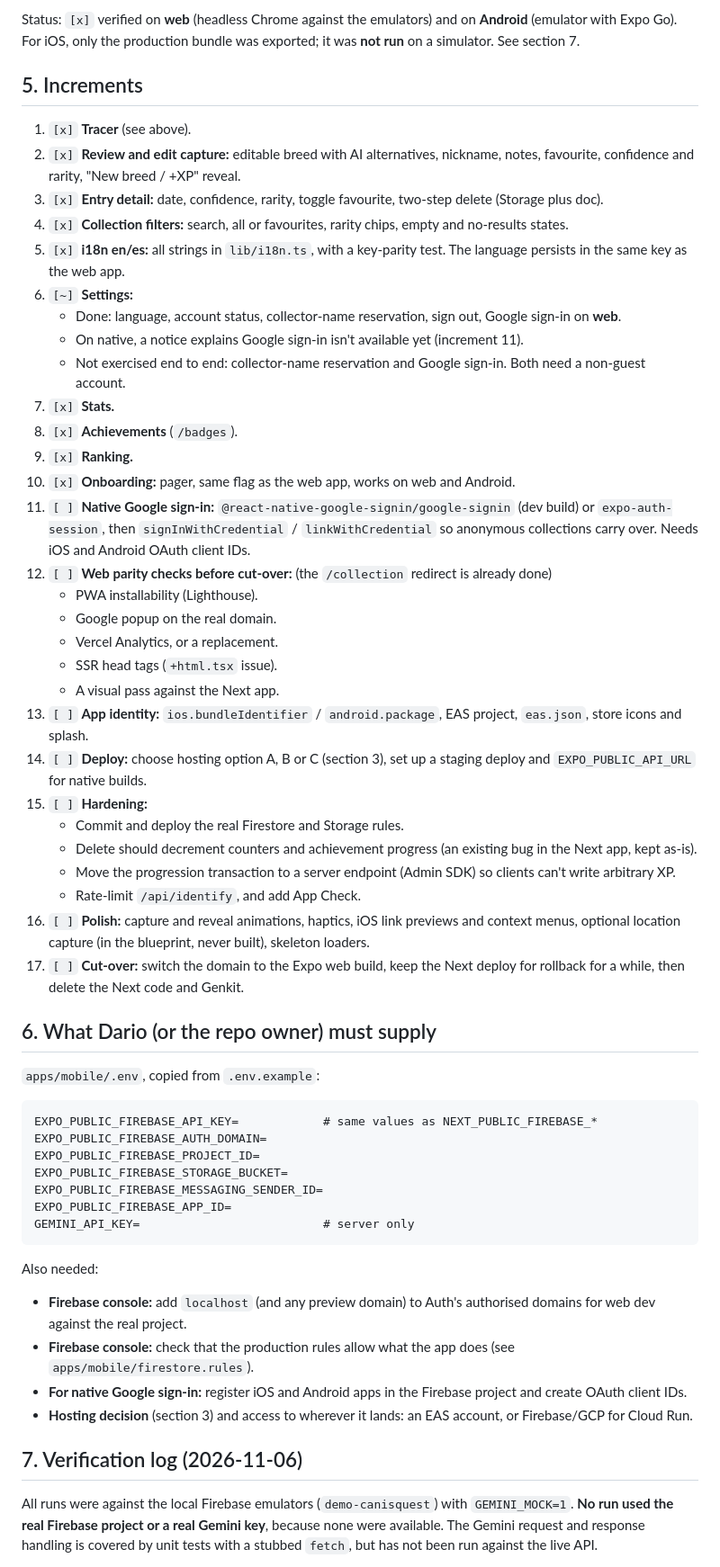
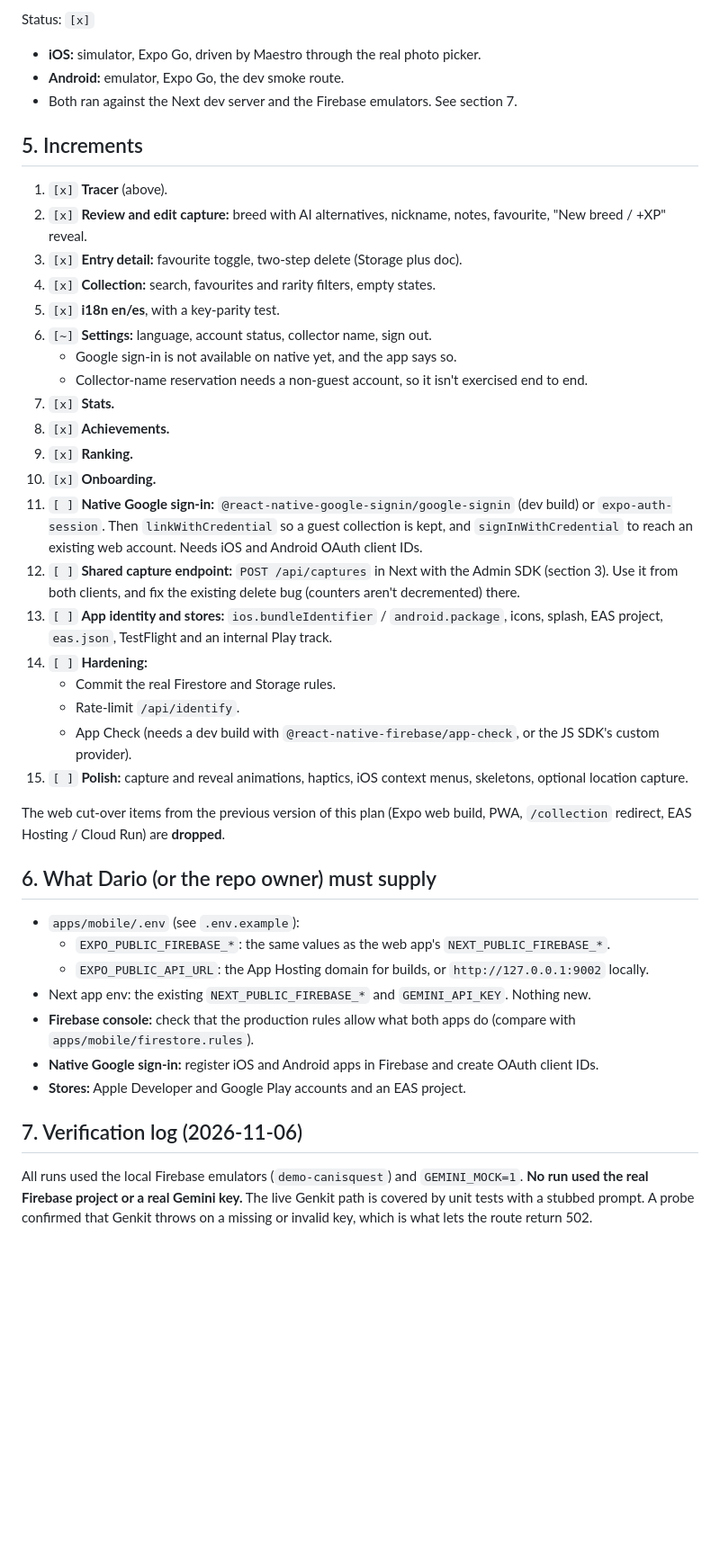
Before and after one commit to Santos2487/dogdex, a Markdown page: docs/expo-migration-plan.md, the part around one of its changes. Shown at 90% size. GitHub-like rendering; blank space fills up the shorter version.

````diff
--- a/docs/expo-migration-plan.md
+++ b/docs/expo-migration-plan.md
@@ -150,59 +115,45 @@ Nothing is migrated: the Expo web build reads and writes the same Firestore path
 
-Status: `[x]` verified on **web** (headless Chrome against the emulators) and on **Android** (emulator with Expo Go). For iOS, only the production bundle was exported; it was **not run** on a simulator. See section 7.
+Status: `[x]`
+- **iOS:** simulator, Expo Go, driven by Maestro through the real photo picker.
+- **Android:** emulator, Expo Go, the dev smoke route.
+- Both ran against the Next dev server and the Firebase emulators. See section 7.
 
 ## 5. Increments
 
-1. `[x]` **Tracer** (see above).
-2. `[x]` **Review and edit capture:** editable breed with AI alternatives, nickname, notes, favourite, confidence and rarity, "New breed / +XP" reveal.
-3. `[x]` **Entry detail:** date, confidence, rarity, toggle favourite, two-step delete (Storage plus doc).
-4. `[x]` **Collection filters:** search, all or favourites, rarity chips, empty and no-results states.
-5. `[x]` **i18n en/es:** all strings in `lib/i18n.ts`, with a key-parity test. The language persists in the same key as the web app.
-6. `[~]` **Settings:**
-   - Done: language, account status, collector-name reservation, sign out, Google sign-in on **web**.
-   - On native, a notice explains Google sign-in isn't available yet (increment 11).
-   - Not exercised end to end: collector-name reservation and Google sign-in. Both need a non-guest account.
+1. `[x]` **Tracer** (above).
+2. `[x]` **Review and edit capture:** breed with AI alternatives, nickname, notes, favourite, "New breed / +XP" reveal.
+3. `[x]` **Entry detail:** favourite toggle, two-step delete (Storage plus doc).
+4. `[x]` **Collection:** search, favourites and rarity filters, empty states.
+5. `[x]` **i18n en/es**, with a key-parity test.
+6. `[~]` **Settings:** language, account status, collector name, sign out.
+   - Google sign-in is not available on native yet, and the app says so.
+   - Collector-name reservation needs a non-guest account, so it isn't exercised end to end.
 7. `[x]` **Stats.**
-8. `[x]` **Achievements** (`/badges`).
+8. `[x]` **Achievements.**
 9. `[x]` **Ranking.**
-10. `[x]` **Onboarding:** pager, same flag as the web app, works on web and Android.
-11. `[ ]` **Native Google sign-in:** `@react-native-google-signin/google-signin` (dev build) or `expo-auth-session`, then `signInWithCredential` / `linkWithCredential` so anonymous collections carry over. Needs iOS and Android OAuth client IDs.
-12. `[ ]` **Web parity checks before cut-over:** (the `/collection` redirect is already done)
-    - PWA installability (Lighthouse).
-    - Google popup on the real domain.
-    - Vercel Analytics, or a replacement.
-    - SSR head tags (`+html.tsx` issue).
-    - A visual pass against the Next app.
-13. `[ ]` **App identity:** `ios.bundleIdentifier` / `android.package`, EAS project, `eas.json`, store icons and splash.
-14. `[ ]` **Deploy:** choose hosting option A, B or C (section 3), set up a staging deploy and `EXPO_PUBLIC_API_URL` for native builds.
-15. `[ ]` **Hardening:**
-    - Commit and deploy the real Firestore and Storage rules.
-    - Delete should decrement counters and achievement progress (an existing bug in the Next app, kept as-is).
-    - Move the progression transaction to a server endpoint (Admin SDK) so clients can't write arbitrary XP.
-    - Rate-limit `/api/identify`, and add App Check.
-16. `[ ]` **Polish:** capture and reveal animations, haptics, iOS link previews and context menus, optional location capture (in the blueprint, never built), skeleton loaders.
-17. `[ ]` **Cut-over:** switch the domain to the Expo web build, keep the Next deploy for rollback for a while, then delete the Next code and Genkit.
+10. `[x]` **Onboarding.**
+11. `[ ]` **Native Google sign-in:** `@react-native-google-signin/google-signin` (dev build) or `expo-auth-session`. Then `linkWithCredential` so a guest collection is kept, and `signInWithCredential` to reach an existing web account. Needs iOS and Android OAuth client IDs.
+12. `[ ]` **Shared capture endpoint:** `POST /api/captures` in Next with the Admin SDK (section 3). Use it from both clients, and fix the existing delete bug (counters aren't decremented) there.
+13. `[ ]` **App identity and stores:** `ios.bundleIdentifier` / `android.package`, icons, splash, EAS project, `eas.json`, TestFlight and an internal Play track.
+14. `[ ]` **Hardening:**
+    - Commit the real Firestore and Storage rules.
+    - Rate-limit `/api/identify`.
+    - App Check (needs a dev build with `@react-native-firebase/app-check`, or the JS SDK's custom provider).
+15. `[ ]` **Polish:** capture and reveal animations, haptics, iOS context menus, skeletons, optional location capture.
+
+The web cut-over items from the previous version of this plan (Expo web build, PWA, `/collection` redirect, EAS Hosting / Cloud Run) are **dropped**.
 
 ## 6. What Dario (or the repo owner) must supply
 
-`apps/mobile/.env`, copied from `.env.example`:
-
-```
-EXPO_PUBLIC_FIREBASE_API_KEY=            # same values as NEXT_PUBLIC_FIREBASE_*
-EXPO_PUBLIC_FIREBASE_AUTH_DOMAIN=
-EXPO_PUBLIC_FIREBASE_PROJECT_ID=
-EXPO_PUBLIC_FIREBASE_STORAGE_BUCKET=
-EXPO_PUBLIC_FIREBASE_MESSAGING_SENDER_ID=
-EXPO_PUBLIC_FIREBASE_APP_ID=
-GEMINI_API_KEY=                          # server only
-```
-
-Also needed:
-- **Firebase console:** add `localhost` (and any preview domain) to Auth's authorised domains for web dev against the real project.
-- **Firebase console:** check that the production rules allow what the app does (see `apps/mobile/firestore.rules`).
-- **For native Google sign-in:** register iOS and Android apps in the Firebase project and create OAuth client IDs.
-- **Hosting decision** (section 3) and access to wherever it lands: an EAS account, or Firebase/GCP for Cloud Run.
+- `apps/mobile/.env` (see `.env.example`):
+  - `EXPO_PUBLIC_FIREBASE_*`: the same values as the web app's `NEXT_PUBLIC_FIREBASE_*`.
+  - `EXPO_PUBLIC_API_URL`: the App Hosting domain for builds, or `http://127.0.0.1:9002` locally.
+- Next app env: the existing `NEXT_PUBLIC_FIREBASE_*` and `GEMINI_API_KEY`. Nothing new.
+- **Firebase console:** check that the production rules allow what both apps do (compare with `apps/mobile/firestore.rules`).
+- **Native Google sign-in:** register iOS and Android apps in Firebase and create OAuth client IDs.
+- **Stores:** Apple Developer and Google Play accounts and an EAS project.
 
 ## 7. Verification log (2026-11-06)
 
-All runs were against the local Firebase emulators (`demo-canisquest`) with `GEMINI_MOCK=1`. **No run used the real Firebase project or a real Gemini key**, because none were available. The Gemini request and response handling is covered by unit tests with a stubbed `fetch`, but has not been run against the live API.
+All runs used the local Firebase emulators (`demo-canisquest`) and `GEMINI_MOCK=1`. **No run used the real Firebase project or a real Gemini key.** The live Genkit path is covered by unit tests with a stubbed prompt. A probe confirmed that Genkit throws on a missing or invalid key, which is what lets the route return 502.
 
````
Also changed, not shown: other parts of docs/expo-migration-plan.md (+108 -134 lines).
